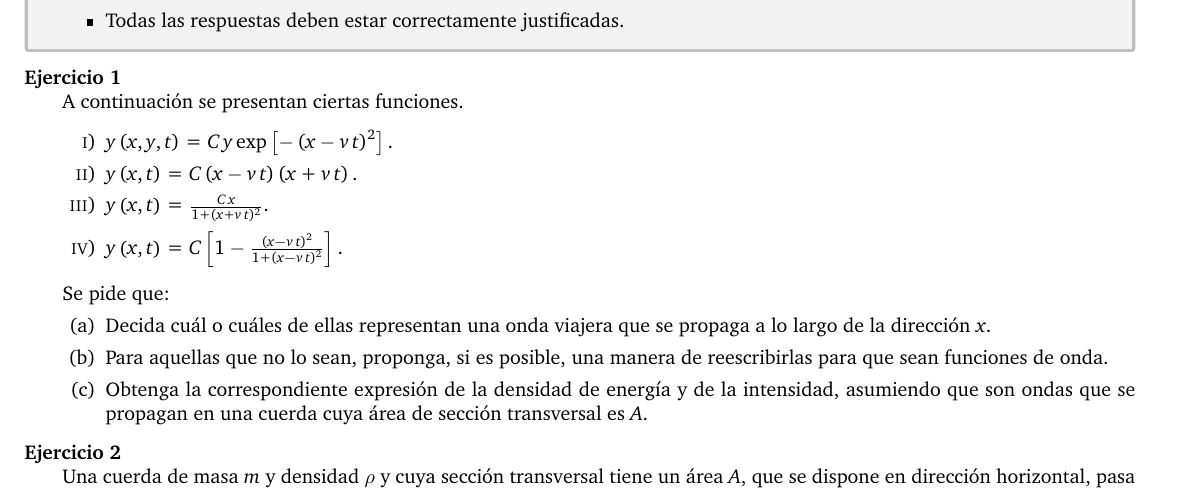
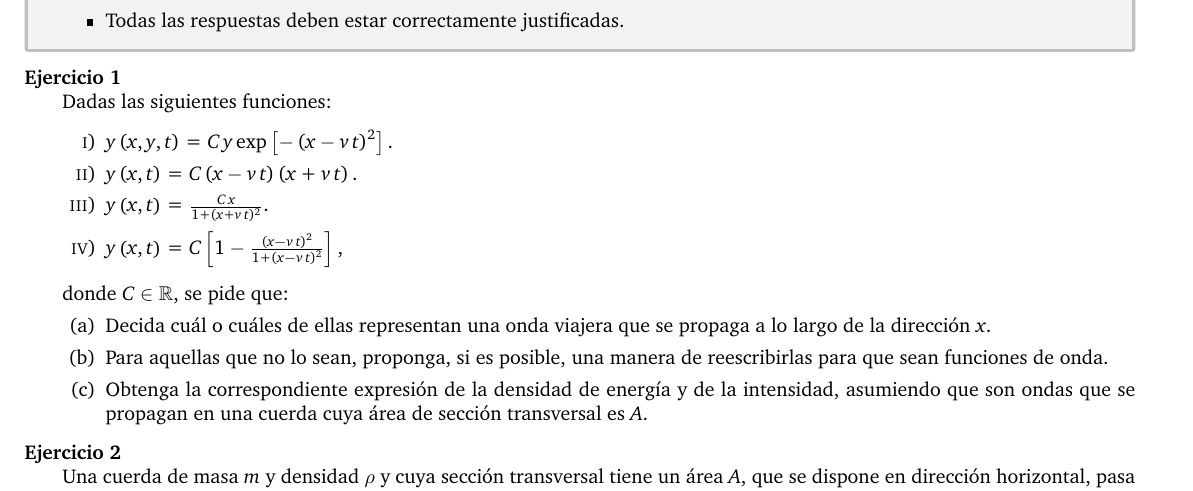
Before and after one commit to santiagohluna/Clases_Fisica_III, a LaTeX problem sheet (Examenes/2024/2P2C2024.tex): part of page 1 of 2, cut so that both start at the same text. Compiled offline with pdfLaTeX.

Commit message:
Se modificó el enunciado del primer ejercicio

```diff
--- a/Examenes/2024/2P2C2024.tex
+++ b/Examenes/2024/2P2C2024.tex
@@ -134,15 +134,13 @@
 
 \begin{questions}
 
-    \question A continuación se presentan ciertas funciones.
+    \question Dadas las siguientes funciones:
     \begin{enumerate}[i)]
         \item $y\left(x,y,t\right) = C \, y \exp \left[- \left(x-v \, t\right)^2\right].$
         \item $y \left(x,t\right) = C \left(x-v\,t\right) \left(x+v\,t\right).$
         \item $y\left(x,t\right) = \frac{C \, x}{1 + \left(x + v \, t\right)^2}.$
-        \item $y\left(x,t\right) = C \left[1 - \frac{\left(x - v \, t\right)^2}{1 + \left(x - v \, t\right)^2}\right].$
-    \end{enumerate}
-
-    Se pide que:
+        \item $y\left(x,t\right) = C \left[1 - \frac{\left(x - v \, t\right)^2}{1 + \left(x - v \, t\right)^2}\right],$
+    \end{enumerate} donde $C \in \rr$, se pide que:
     \begin{parts}
         \part Decida cuál o cuáles de ellas representan una onda viajera que se propaga a lo largo de la dirección $x$.
         \part Para aquellas que no lo sean, proponga, si es posible, una manera de reescribirlas para que sean funciones de onda.
```
Also changed, not shown: Examenes/2024/2P2C2024.pdf.
